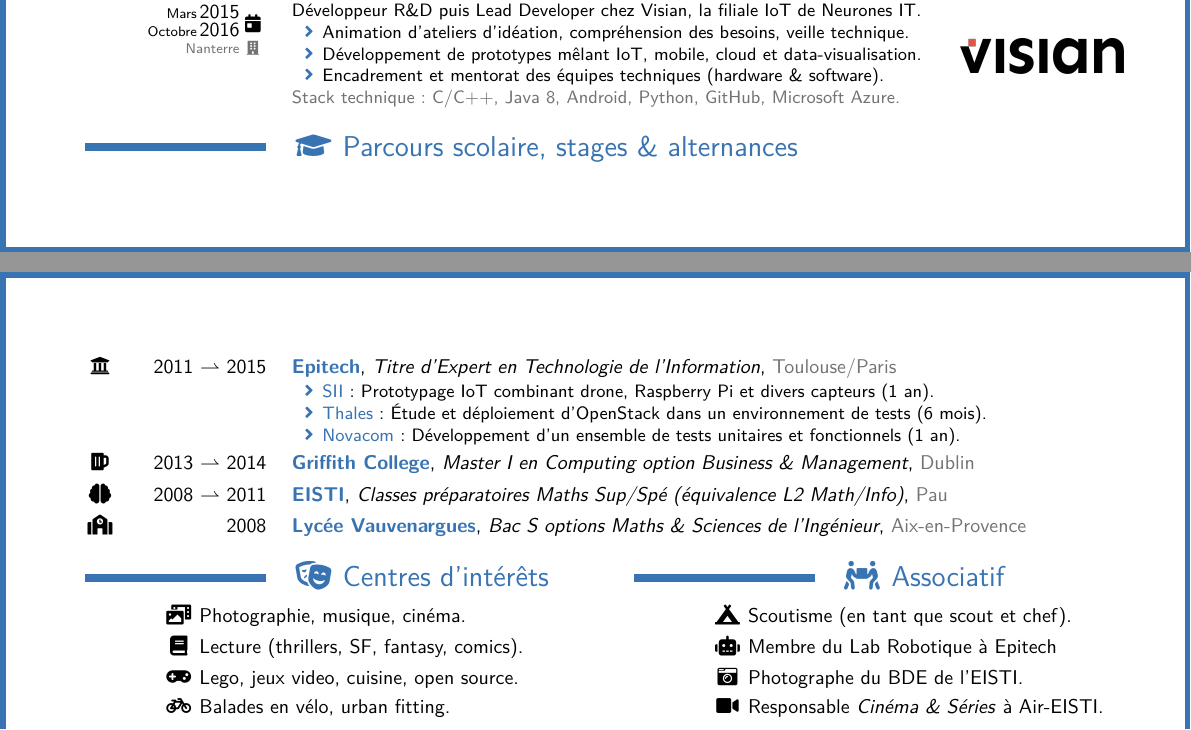
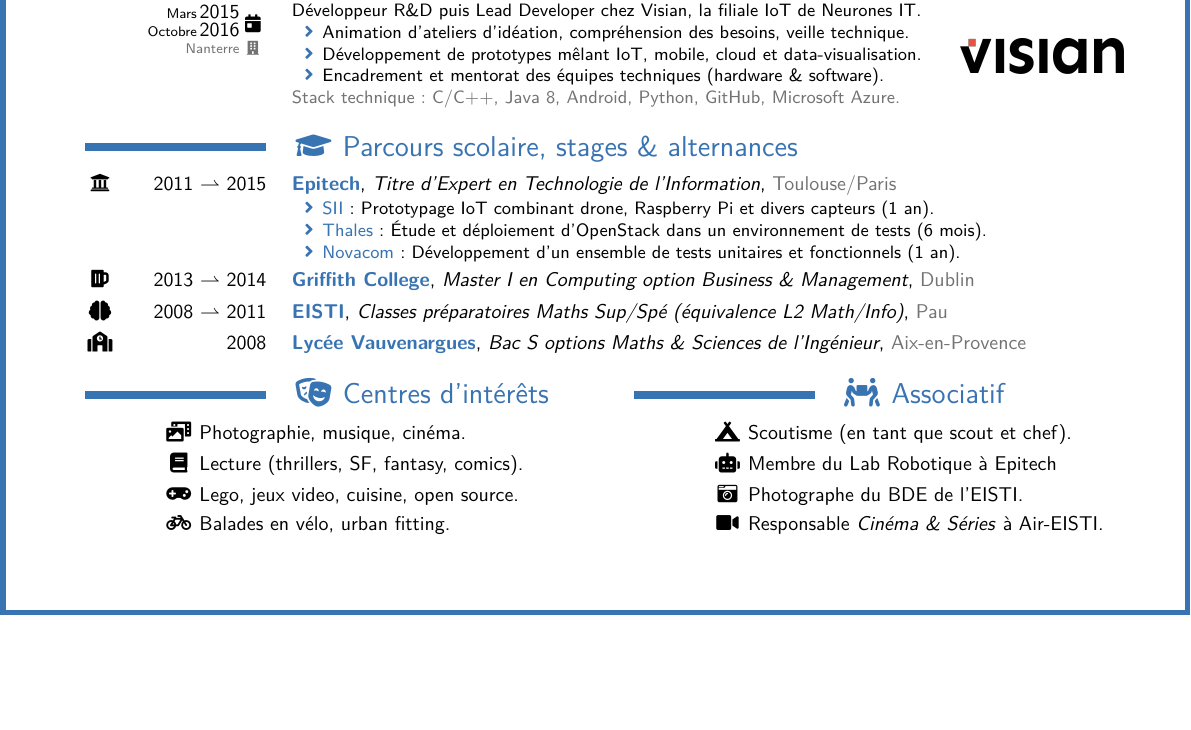
Before and after one commit to brtrndb/cv, a LaTeX CV (BertrandBoyer.tex): two parts of pages 1 and 2 of 2 before the commit and part of the page after it, the two joined at a grey line, cut so that both start at the same text, the shorter picture padded with empty space. Compiled offline with LuaLaTeX.

Commit message:
Increase page height to fake single page document.

```diff
--- a/BertrandBoyer.tex
+++ b/BertrandBoyer.tex
@@ -5,7 +5,7 @@
 \documentclass[10pt,a4paper]{moderncv}
 \usepackage{luatextra}
 \usepackage[french]{babel}
-\usepackage{geometry}
+\usepackage[paperheight=36.1cm]{geometry}
 \usepackage[fixed]{fontawesome5}
 \usepackage{wrapfig}
 \usepackage{ifthen}
```
